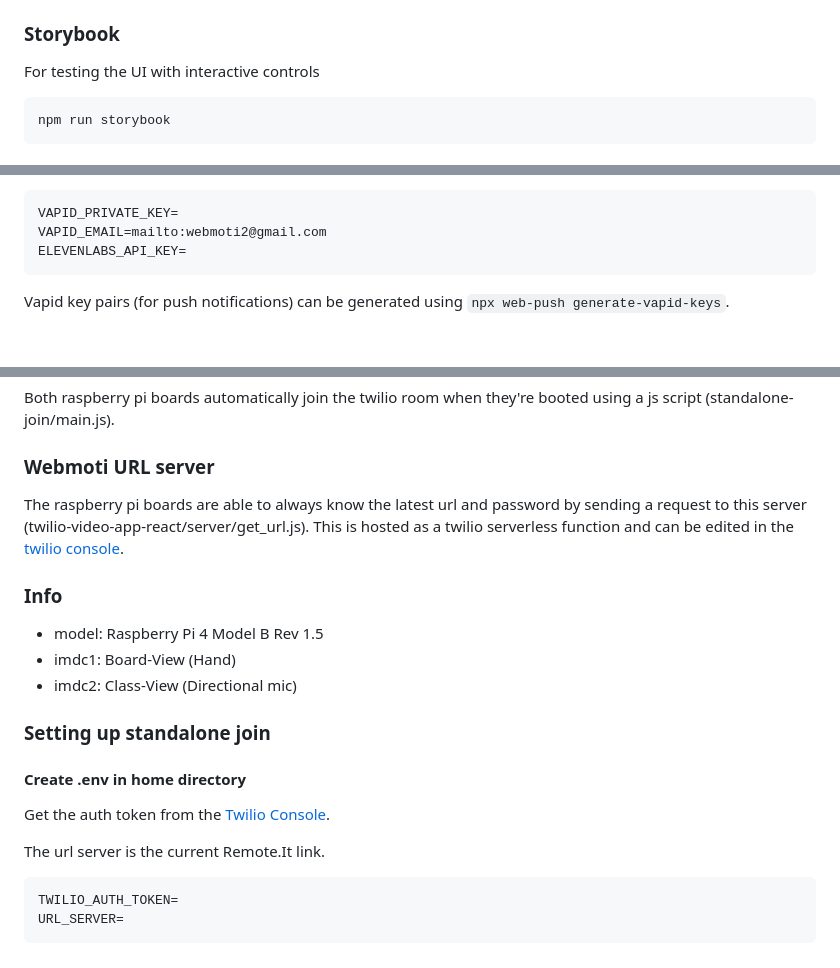
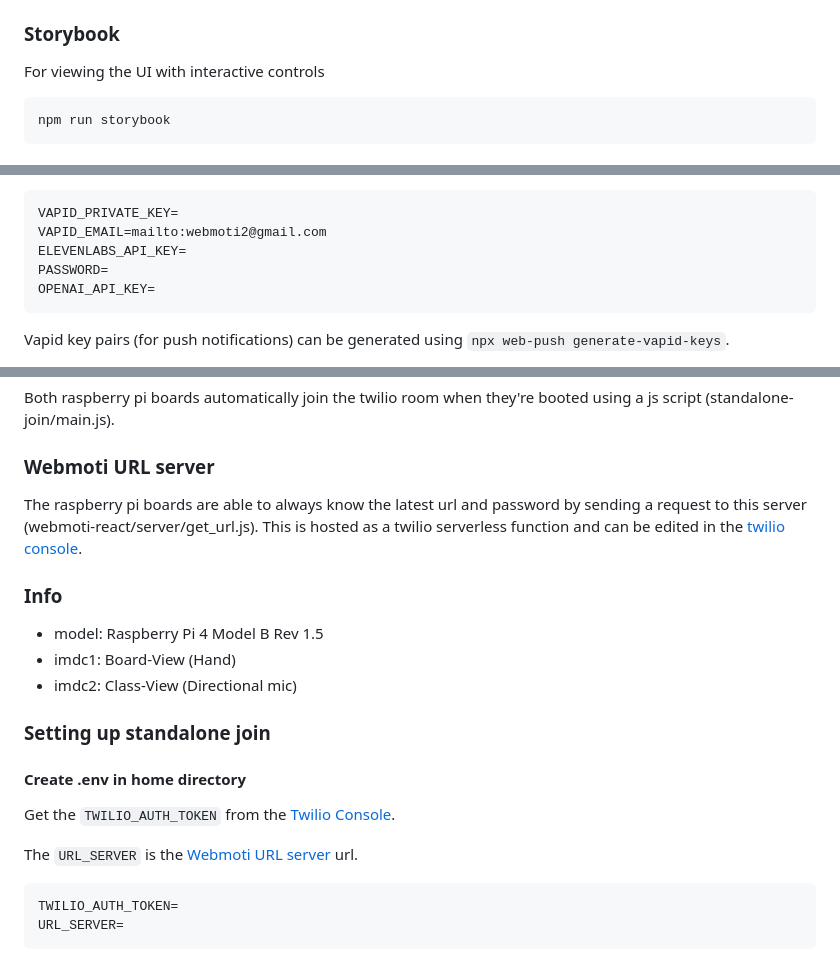
Before and after one commit to IMDC/webmoti-react, a Markdown page: README.md, 3 parts joined by grey strips. Rendered like a GitHub page; blank space fills up the shorter version.

````diff
--- a/README.md
+++ b/README.md
@@ -158,7 +159,7 @@ Run cypress tests:
 
 ### Storybook
 
-For testing the UI with interactive controls
+For viewing the UI with interactive controls
 
 ```bash
 npm run storybook
@@ -180,6 +181,8 @@ Create `.env` file in project root:
 VAPID_PRIVATE_KEY=
 VAPID_EMAIL=mailto:webmoti2@gmail.com
 ELEVENLABS_API_KEY=
+PASSWORD=
+OPENAI_API_KEY=
 ```
 
 Vapid key pairs (for push notifications) can be generated using `npx web-push generate-vapid-keys`.
@@ -269,7 +272,7 @@ Both raspberry pi boards automatically join the twilio room when they're booted
 ### Webmoti URL server
 
 The raspberry pi boards are able to always know the latest url and password by
- sending a request to this server (twilio-video-app-react/server/get_url.js).
+ sending a request to this server (webmoti-react/server/get_url.js).
  This is hosted as a twilio serverless function and can be edited in the
  [twilio console](https://console.twilio.com/us1/develop/functions/services).
 
@@ -283,9 +286,9 @@ The raspberry pi boards are able to always know the latest url and password by
 
 #### Create .env in home directory
 
-Get the auth token from the [Twilio Console](https://www.twilio.com/console).
+Get the `TWILIO_AUTH_TOKEN` from the [Twilio Console](https://www.twilio.com/console).
 
-The url server is the current Remote.It link.
+The `URL_SERVER` is the [Webmoti URL server](#webmoti-url-server) url.
 
 ```bash
 TWILIO_AUTH_TOKEN=
````
Also changed, not shown: other parts of README.md (+2 -1 lines).
